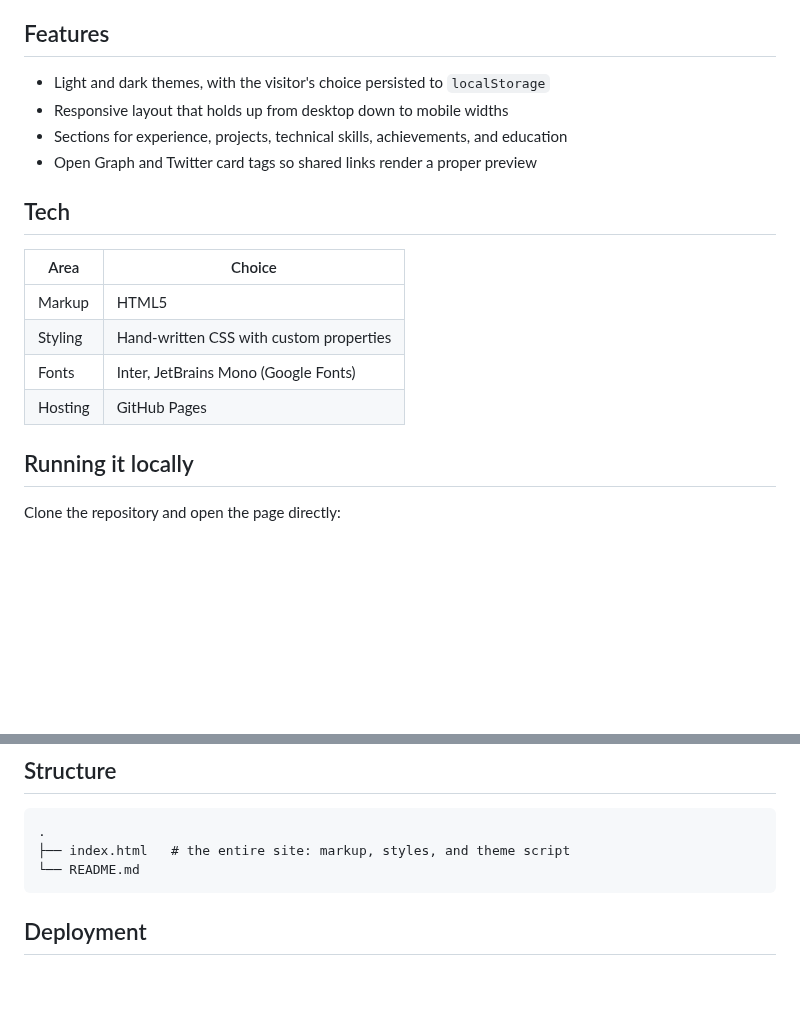
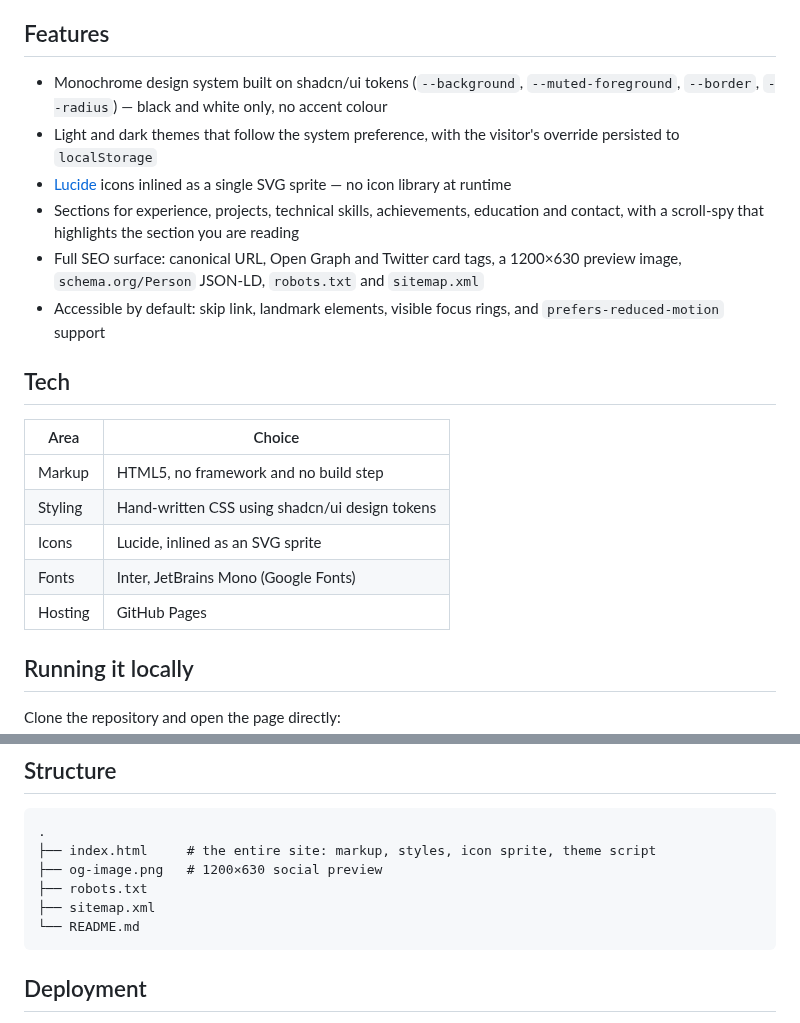
Before and after one commit to iamanjali1003/iamanjali1003.github.io, a Markdown page: README.md, 2 parts joined by grey strips. Drawn GitHub-style; blank space fills up the shorter version.

````diff
--- a/README.md
+++ b/README.md
@@ -12,19 +12,27 @@ manager — open the file in a browser and it runs.
 
 ## Features
 
-- Light and dark themes, with the visitor's choice persisted to `localStorage`
-- Responsive layout that holds up from desktop down to mobile widths
-- Sections for experience, projects, technical skills, achievements, and education
-- Open Graph and Twitter card tags so shared links render a proper preview
+- Monochrome design system built on shadcn/ui tokens (`--background`, `--muted-foreground`,
+  `--border`, `--radius`) — black and white only, no accent colour
+- Light and dark themes that follow the system preference, with the visitor's
+  override persisted to `localStorage`
+- [Lucide](https://lucide.dev) icons inlined as a single SVG sprite — no icon library at runtime
+- Sections for experience, projects, technical skills, achievements, education and contact,
+  with a scroll-spy that highlights the section you are reading
+- Full SEO surface: canonical URL, Open Graph and Twitter card tags, a 1200×630 preview
+  image, `schema.org/Person` JSON-LD, `robots.txt` and `sitemap.xml`
+- Accessible by default: skip link, landmark elements, visible focus rings, and
+  `prefers-reduced-motion` support
 
 ## Tech
 
-| Area     | Choice                                  |
-| -------- | --------------------------------------- |
-| Markup   | HTML5                                   |
-| Styling  | Hand-written CSS with custom properties |
-| Fonts    | Inter, JetBrains Mono (Google Fonts)    |
-| Hosting  | GitHub Pages                            |
+| Area     | Choice                                          |
+| -------- | ----------------------------------------------- |
+| Markup   | HTML5, no framework and no build step           |
+| Styling  | Hand-written CSS using shadcn/ui design tokens  |
+| Icons    | Lucide, inlined as an SVG sprite                |
+| Fonts    | Inter, JetBrains Mono (Google Fonts)            |
+| Hosting  | GitHub Pages                                    |
 
 ## Running it locally
 
@@ -48,7 +56,10 @@ Then visit <http://localhost:8000>.
 
 ```
 .
-├── index.html   # the entire site: markup, styles, and theme script
+├── index.html     # the entire site: markup, styles, icon sprite, theme script
+├── og-image.png   # 1200×630 social preview
+├── robots.txt
+├── sitemap.xml
 └── README.md
 ```
 
````
Also changed, not shown: og-image.png (added), 3 other files.
